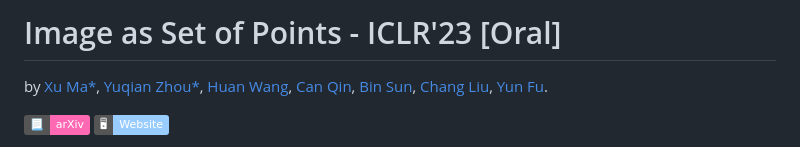
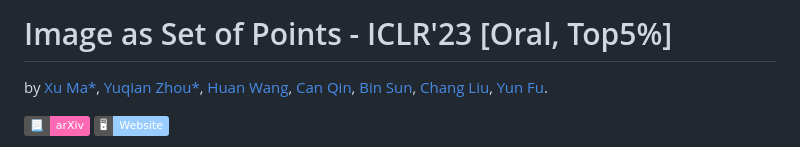
Before and after one commit to ma-xu/Context-Cluster, a Markdown page: README.md, the part around the change. Rendered like a GitHub page; badges without logos.

```diff
--- a/README.md
+++ b/README.md
@@ -1,4 +1,4 @@
-# Image as Set of Points - ICLR'23 [Oral]
+# Image as Set of Points - ICLR'23 [Oral, Top5%]
 
 by [Xu Ma*](https://ma-xu.github.io/), [Yuqian Zhou*](https://yzhouas.github.io/),
 [Huan Wang](http://huanwang.tech/), [Can Qin](https://canqin.tech/), [Bin Sun](https://www.linkedin.com/in/bin-sun-2993b4142/),
```
